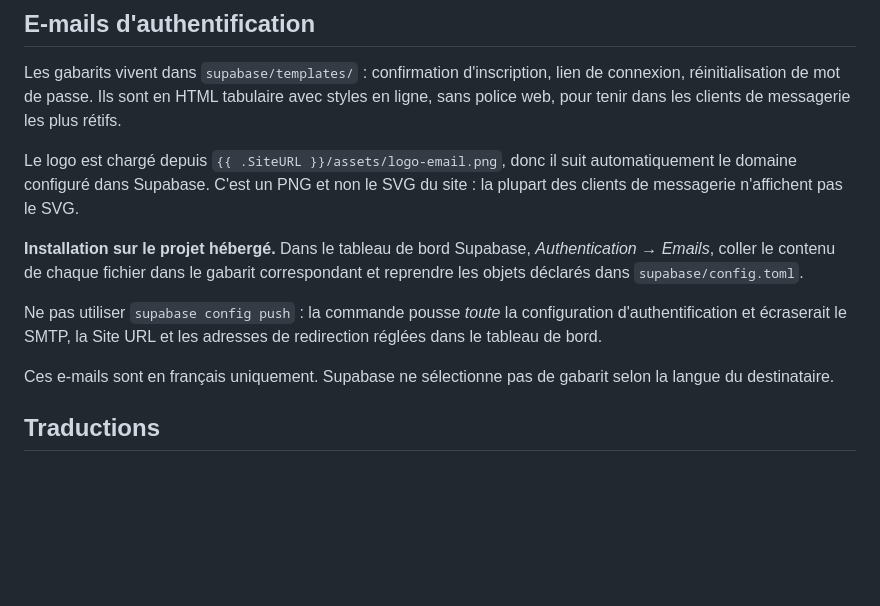
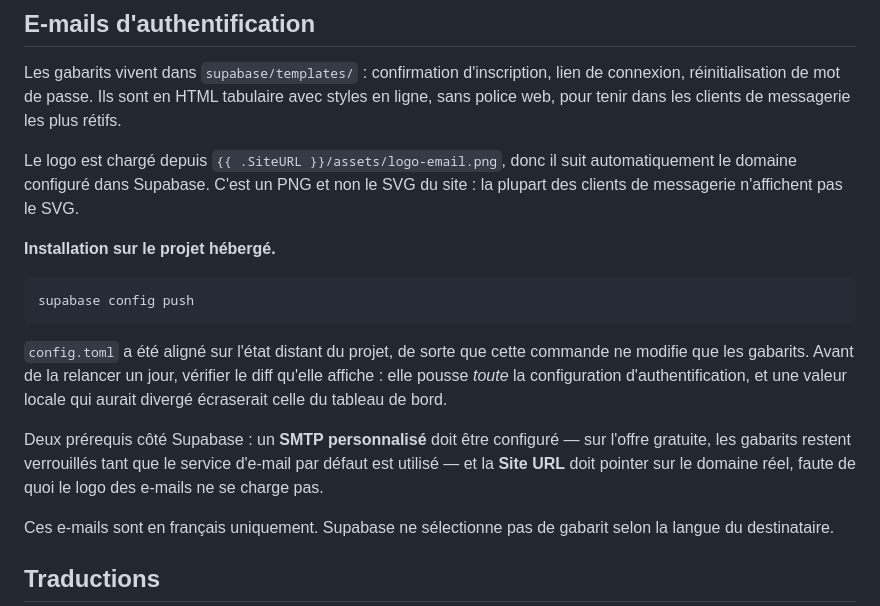
Before and after one commit to Tuwshiyah/the-better-inspector, a Markdown page: README.md, the part around the change. GitHub-like rendering; blank space fills up the shorter version.

Commit message:
Installe les gabarits d'e-mail sur le projet
Le SMTP personnalise etant desormais configure, Supabase accepte la
personnalisation : les trois gabarits sont pousses et le distant ne
presente plus d'ecart. Le README decrit la commande plutot que le
collage manuel, qui n'a plus lieu d'etre.

````diff
--- a/README.md
+++ b/README.md
@@ -77,13 +77,21 @@ Le logo est chargé depuis `{{ .SiteURL }}/assets/logo-email.png`, donc il suit
 automatiquement le domaine configuré dans Supabase. C'est un PNG et non le SVG
 du site : la plupart des clients de messagerie n'affichent pas le SVG.
 
-**Installation sur le projet hébergé.** Dans le tableau de bord Supabase,
-*Authentication → Emails*, coller le contenu de chaque fichier dans le gabarit
-correspondant et reprendre les objets déclarés dans `supabase/config.toml`.
+**Installation sur le projet hébergé.**
 
-Ne pas utiliser `supabase config push` : la commande pousse *toute* la
-configuration d'authentification et écraserait le SMTP, la Site URL et les
-adresses de redirection réglées dans le tableau de bord.
+```bash
+supabase config push
+```
+
+`config.toml` a été aligné sur l'état distant du projet, de sorte que cette
+commande ne modifie que les gabarits. Avant de la relancer un jour, vérifier le
+diff qu'elle affiche : elle pousse *toute* la configuration d'authentification,
+et une valeur locale qui aurait divergé écraserait celle du tableau de bord.
+
+Deux prérequis côté Supabase : un **SMTP personnalisé** doit être configuré —
+sur l'offre gratuite, les gabarits restent verrouillés tant que le service
+d'e-mail par défaut est utilisé — et la **Site URL** doit pointer sur le domaine
+réel, faute de quoi le logo des e-mails ne se charge pas.
 
 Ces e-mails sont en français uniquement. Supabase ne sélectionne pas de gabarit
 selon la langue du destinataire.
````
